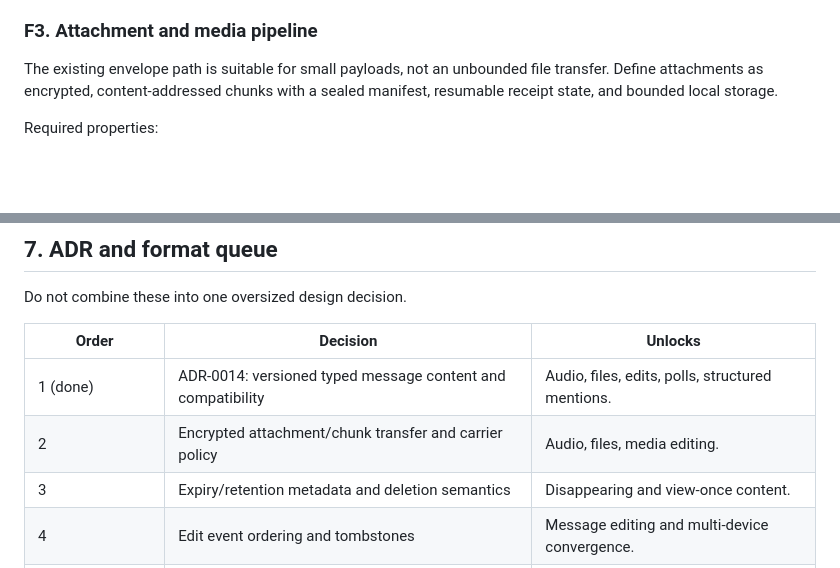
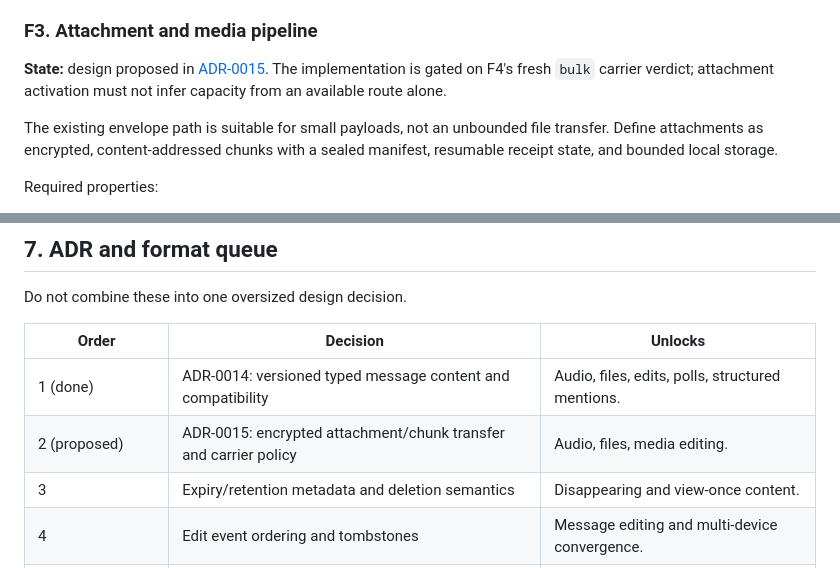
Before and after one commit to AndriGitDev/Komms, a Markdown page: docs/12-feature-delivery-plan.md, 2 parts joined by grey strips. Rendered like a GitHub page; blank space fills up the shorter version.

```diff
--- a/docs/12-feature-delivery-plan.md
+++ b/docs/12-feature-delivery-plan.md
@@ -98,6 +98,11 @@ The ADR must define:
 - fuzz targets and migration behavior.
 
 ### F3. Attachment and media pipeline
+
+**State:** design proposed in
+[ADR-0015](adr/0015-encrypted-attachment-pipeline.md). The implementation is
+gated on F4's fresh `bulk` carrier verdict; attachment activation must not infer
+capacity from an available route alone.
 
 The existing envelope path is suitable for small payloads, not an unbounded file
 transfer. Define attachments as encrypted, content-addressed chunks with a sealed
@@ -561,7 +566,7 @@ Do not combine these into one oversized design decision.
 | Order | Decision | Unlocks |
 |---|---|---|
 | 1 (done) | ADR-0014: versioned typed message content and compatibility | Audio, files, edits, polls, structured mentions. |
-| 2 | Encrypted attachment/chunk transfer and carrier policy | Audio, files, media editing. |
+| 2 (proposed) | ADR-0015: encrypted attachment/chunk transfer and carrier policy | Audio, files, media editing. |
 | 3 | Expiry/retention metadata and deletion semantics | Disappearing and view-once content. |
 | 4 | Edit event ordering and tombstones | Message editing and multi-device convergence. |
 | 5 | Group roles/capabilities and authority transfer | Admin controls and moderated polls. |
```
Also changed, not shown: docs/08-roadmap.md (+6 -0 lines), docs/adr/0015-encrypted-attachment-pipeline.md (added, +495 -0 lines).
